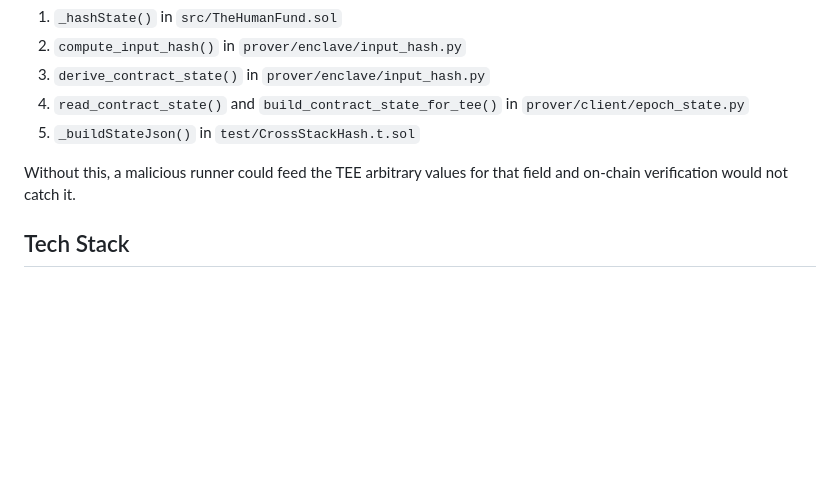
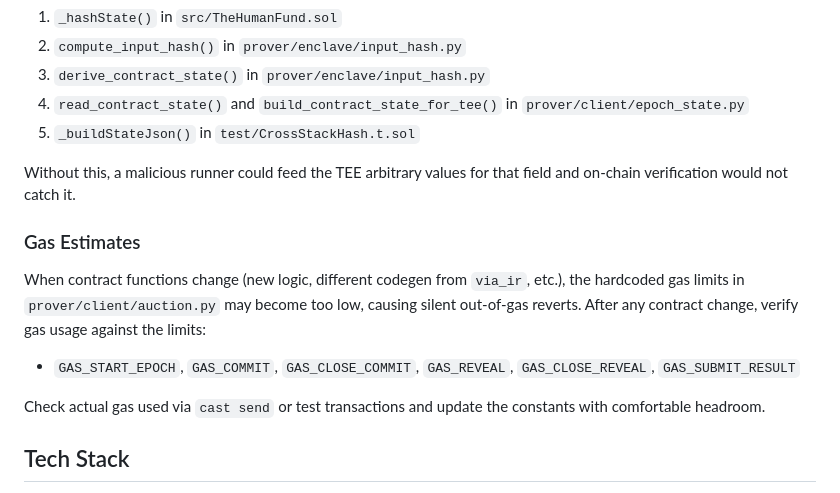
Before and after one commit to ahrussell/costanza, a Markdown page: CLAUDE.md, the part around the change. Drawn GitHub-style; blank space fills up the shorter version.

Commit message:
Add gas estimate maintenance note to CLAUDE.md
Contract changes can invalidate hardcoded gas limits in the prover
client, causing silent out-of-gas reverts. Document the need to
re-verify gas usage after contract changes.

Co-Authored-By: Claude Opus 4.6 (1M context) <noreply@anthropic.com>

```diff
--- a/CLAUDE.md
+++ b/CLAUDE.md
@@ -56,6 +56,14 @@ Every value shown to the model in the epoch context MUST be included in the `inp
 5. `_buildStateJson()` in `test/CrossStackHash.t.sol`
 
 Without this, a malicious runner could feed the TEE arbitrary values for that field and on-chain verification would not catch it.
+
+### Gas Estimates
+
+When contract functions change (new logic, different codegen from `via_ir`, etc.), the hardcoded gas limits in `prover/client/auction.py` may become too low, causing silent out-of-gas reverts. After any contract change, verify gas usage against the limits:
+
+- `GAS_START_EPOCH`, `GAS_COMMIT`, `GAS_CLOSE_COMMIT`, `GAS_REVEAL`, `GAS_CLOSE_REVEAL`, `GAS_SUBMIT_RESULT`
+
+Check actual gas used via `cast send` or test transactions and update the constants with comfortable headroom.
 
 ## Tech Stack
 
```
